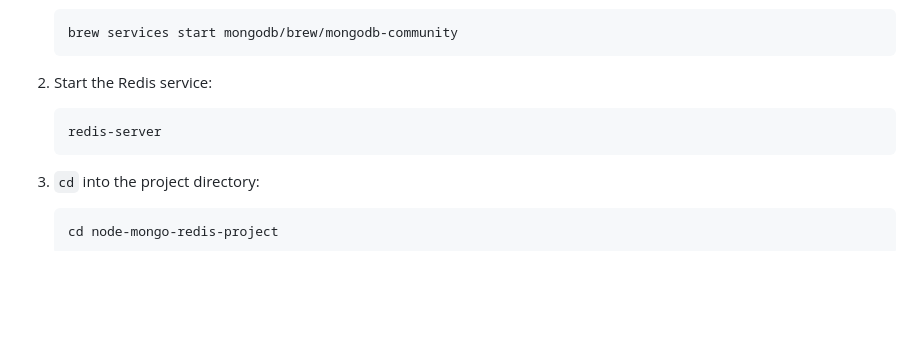
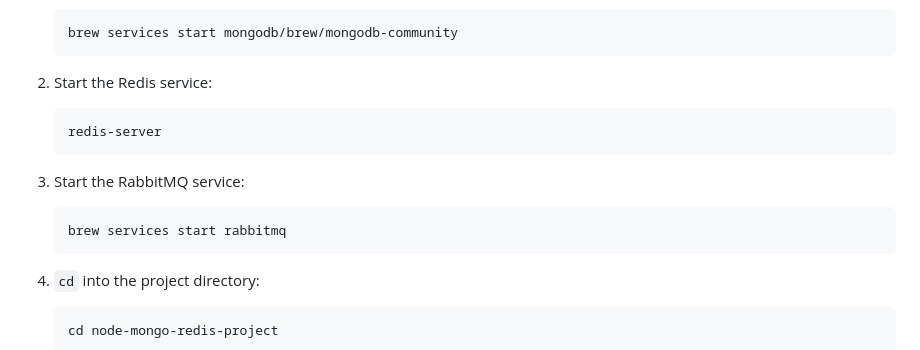
Before and after one commit to hoangsonww/Mongo-Redis-RabbitMQ-ELK-Stack, a Markdown page: README.md, the part around the change. Rendered like a GitHub page; blank space fills up the shorter version.

Commit message:
Update: Fix mongo-redis flow

````diff
--- a/README.md
+++ b/README.md
@@ -104,6 +104,11 @@ To **get started**, run the following commands:
 2. Start the Redis service:
     ```bash
     redis-server
+    ```
+
+3. Start the RabbitMQ service:
+    ```bash
+    brew services start rabbitmq
     ```
 
 3. `cd` into the project directory:
````
